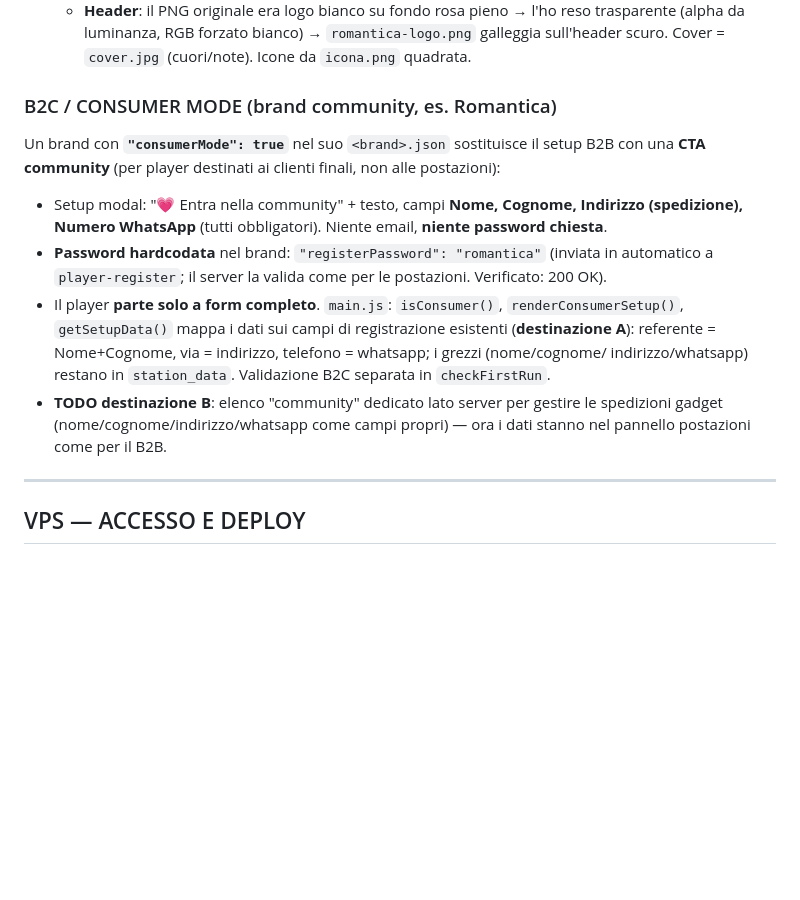
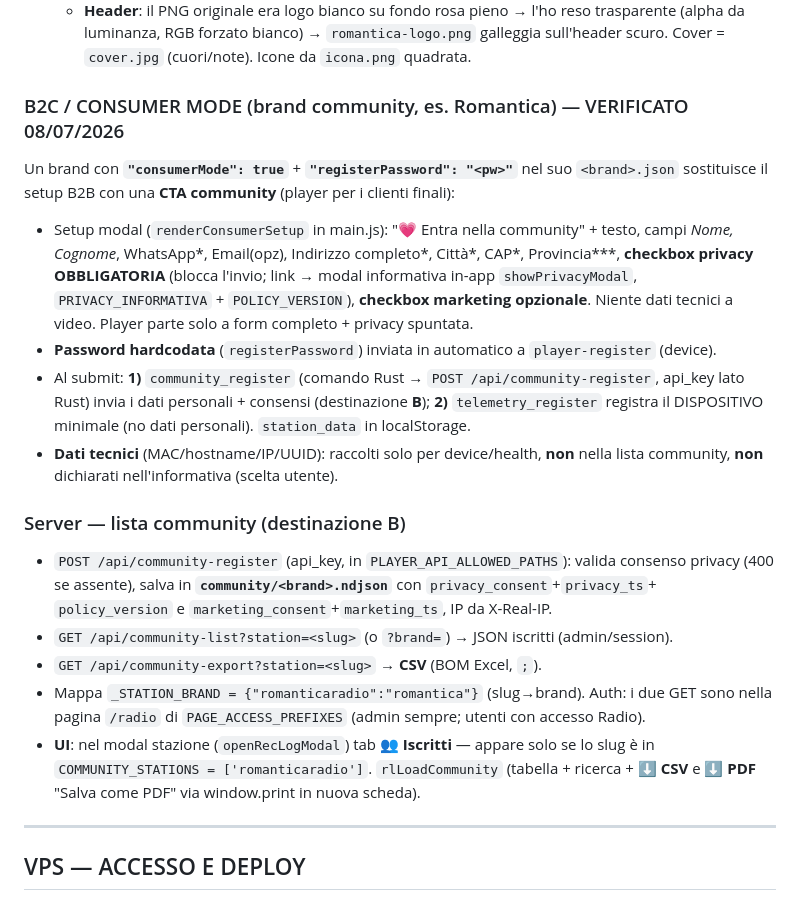
Before and after one commit to iPeppe79/gustudio-player, a Markdown page: CLAUDE.md, the part around the change. Rendered like a GitHub page; blank space fills up the shorter version.

Commit message:
docs: CLAUDE.md — form community completo (consensi GDPR), endpoint community + tab Iscritti con export CSV/PDF

```diff
--- a/CLAUDE.md
+++ b/CLAUDE.md
@@ -189,20 +189,32 @@ per-brand (nome app/identifier/titolo/icona; `tauri.conf.json` è statico su fun
     (alpha da luminanza, RGB forzato bianco) → `romantica-logo.png` galleggia sull'header scuro.
     Cover = `cover.jpg` (cuori/note). Icone da `icona.png` quadrata.
 
-### B2C / CONSUMER MODE (brand community, es. Romantica)
-Un brand con **`"consumerMode": true`** nel suo `<brand>.json` sostituisce il setup B2B con
-una **CTA community** (per player destinati ai clienti finali, non alle postazioni):
-- Setup modal: "💗 Entra nella community" + testo, campi **Nome, Cognome, Indirizzo (spedizione),
-  Numero WhatsApp** (tutti obbligatori). Niente email, **niente password chiesta**.
-- **Password hardcodata** nel brand: `"registerPassword": "romantica"` (inviata in automatico
-  a `player-register`; il server la valida come per le postazioni. Verificato: 200 OK).
-- Il player **parte solo a form completo**. `main.js`: `isConsumer()`, `renderConsumerSetup()`,
-  `getSetupData()` mappa i dati sui campi di registrazione esistenti (**destinazione A**):
-  referente = Nome+Cognome, via = indirizzo, telefono = whatsapp; i grezzi (nome/cognome/
-  indirizzo/whatsapp) restano in `station_data`. Validazione B2C separata in `checkFirstRun`.
-- **TODO destinazione B**: elenco "community" dedicato lato server per gestire le spedizioni
-  gadget (nome/cognome/indirizzo/whatsapp come campi propri) — ora i dati stanno nel pannello
-  postazioni come per il B2B.
+### B2C / CONSUMER MODE (brand community, es. Romantica) — VERIFICATO 08/07/2026
+Un brand con **`"consumerMode": true`** + **`"registerPassword": "<pw>"`** nel suo `<brand>.json`
+sostituisce il setup B2B con una **CTA community** (player per i clienti finali):
+- Setup modal (`renderConsumerSetup` in main.js): "💗 Entra nella community" + testo, campi
+  **Nome*, Cognome*, WhatsApp*, Email(opz), Indirizzo completo*, Città*, CAP*, Provincia***,
+  **checkbox privacy OBBLIGATORIA** (blocca l'invio; link → modal informativa in-app
+  `showPrivacyModal`, `PRIVACY_INFORMATIVA` + `POLICY_VERSION`), **checkbox marketing opzionale**.
+  Niente dati tecnici a video. Player parte solo a form completo + privacy spuntata.
+- **Password hardcodata** (`registerPassword`) inviata in automatico a `player-register` (device).
+- Al submit: **1)** `community_register` (comando Rust → `POST /api/community-register`, api_key
+  lato Rust) invia i dati personali + consensi (destinazione **B**); **2)** `telemetry_register`
+  registra il DISPOSITIVO minimale (no dati personali). `station_data` in localStorage.
+- **Dati tecnici** (MAC/hostname/IP/UUID): raccolti solo per device/health, **non** nella lista
+  community, **non** dichiarati nell'informativa (scelta utente).
+
+### Server — lista community (destinazione B)
+- `POST /api/community-register` (api_key, in `PLAYER_API_ALLOWED_PATHS`): valida consenso privacy
+  (400 se assente), salva in **`community/<brand>.ndjson`** con `privacy_consent`+`privacy_ts`+
+  `policy_version` e `marketing_consent`+`marketing_ts`, IP da X-Real-IP.
+- `GET /api/community-list?station=<slug>` (o `?brand=`) → JSON iscritti (admin/session).
+- `GET /api/community-export?station=<slug>` → **CSV** (BOM Excel, `;`).
+- Mappa `_STATION_BRAND = {"romanticaradio":"romantica"}` (slug→brand). Auth: i due GET sono
+  nella pagina `/radio` di `PAGE_ACCESS_PREFIXES` (admin sempre; utenti con accesso Radio).
+- **UI**: nel modal stazione (`openRecLogModal`) tab **👥 Iscritti** — appare solo se lo slug è in
+  `COMMUNITY_STATIONS = ['romanticaradio']`. `rlLoadCommunity` (tabella + ricerca + **⬇ CSV** e
+  **⬇ PDF** "Salva come PDF" via window.print in nuova scheda).
 
 ---
 
```
